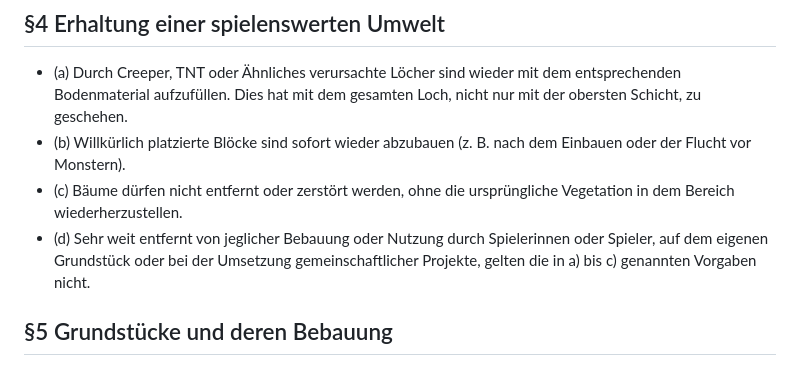
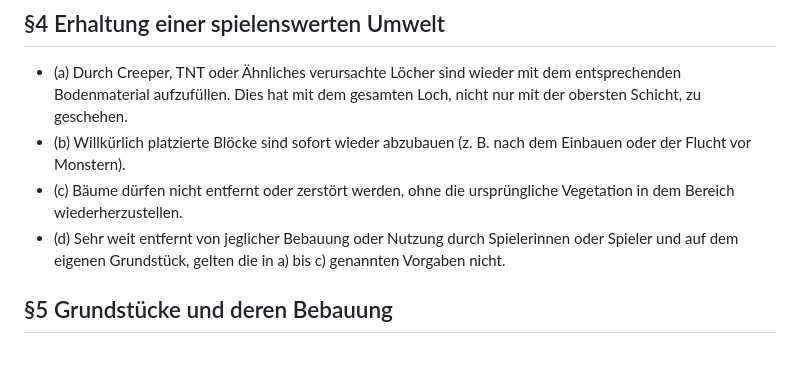
Before and after one commit to Bewis09/Gayming, a Markdown page: rules/rules.md, the part around the change. Rendered like a GitHub page.

Commit message:
Clarify rules regarding block placement and vegetation restoration on private property

```diff
--- a/rules/rules.md
+++ b/rules/rules.md
@@ -33,7 +33,7 @@ Auf dem Server wünschen wir uns ein friedliches Zusammenspiel zwischen den einz
 - (a) Durch Creeper, TNT oder Ähnliches verursachte Löcher sind wieder mit dem entsprechenden Bodenmaterial aufzufüllen. Dies hat mit dem gesamten Loch, nicht nur mit der obersten Schicht, zu geschehen.
 - (b) Willkürlich platzierte Blöcke sind sofort wieder abzubauen (z. B. nach dem Einbauen oder der Flucht vor Monstern).
 - (c) Bäume dürfen nicht entfernt oder zerstört werden, ohne die ursprüngliche Vegetation in dem Bereich wiederherzustellen.
-- (d) Sehr weit entfernt von jeglicher Bebauung oder Nutzung durch Spielerinnen oder Spieler, auf dem eigenen Grundstück oder bei der Umsetzung gemeinschaftlicher Projekte, gelten die in a) bis c) genannten Vorgaben nicht.
+- (d) Sehr weit entfernt von jeglicher Bebauung oder Nutzung durch Spielerinnen oder Spieler und auf dem eigenen Grundstück, gelten die in a) bis c) genannten Vorgaben nicht.
 
 ## §5 Grundstücke und deren Bebauung
 
```
